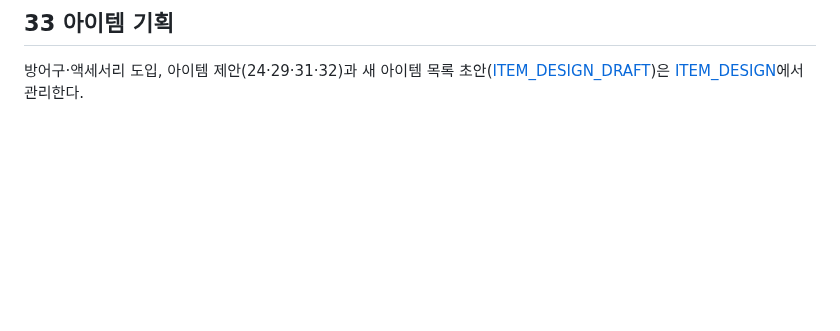
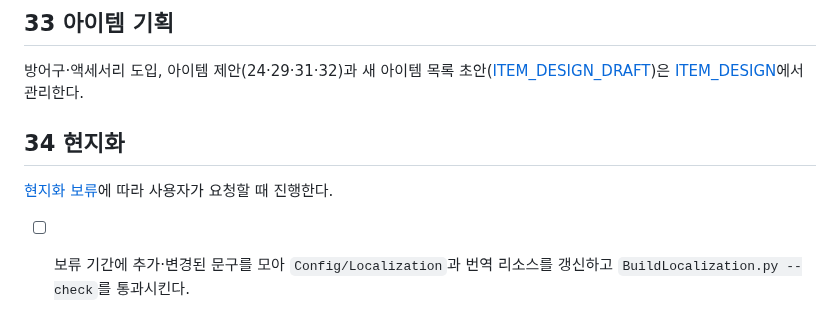
Before and after one commit to jaba001/ProjectA, a Markdown page: Docs/TODO.md, the part around the change. Rendered like a GitHub page; blank space fills up the shorter version.

```diff
--- a/Docs/TODO.md
+++ b/Docs/TODO.md
@@ -193,3 +193,9 @@ Steam·PlayFab 계정, 서비스 ID, 무료 사용 조건이 준비된 뒤 진
 ## 33 아이템 기획
 
 방어구·액세서리 도입, 아이템 제안(24·29·31·32)과 새 아이템 목록 초안([ITEM_DESIGN_DRAFT](../DataCatalogs/ITEM_DESIGN_DRAFT.csv))은 [ITEM_DESIGN](ITEM_DESIGN.md)에서 관리한다.
+
+## 34 현지화
+
+[현지화 보류](../AGENTS.md#현지화-보류)에 따라 사용자가 요청할 때 진행한다.
+
+- [ ] 보류 기간에 추가·변경된 문구를 모아 `Config/Localization`과 번역 리소스를 갱신하고 `BuildLocalization.py --check`를 통과시킨다.
```
Also changed, not shown: AGENTS.md (+4 -0 lines), Docs/UI_README.md (+1 -1 lines).
